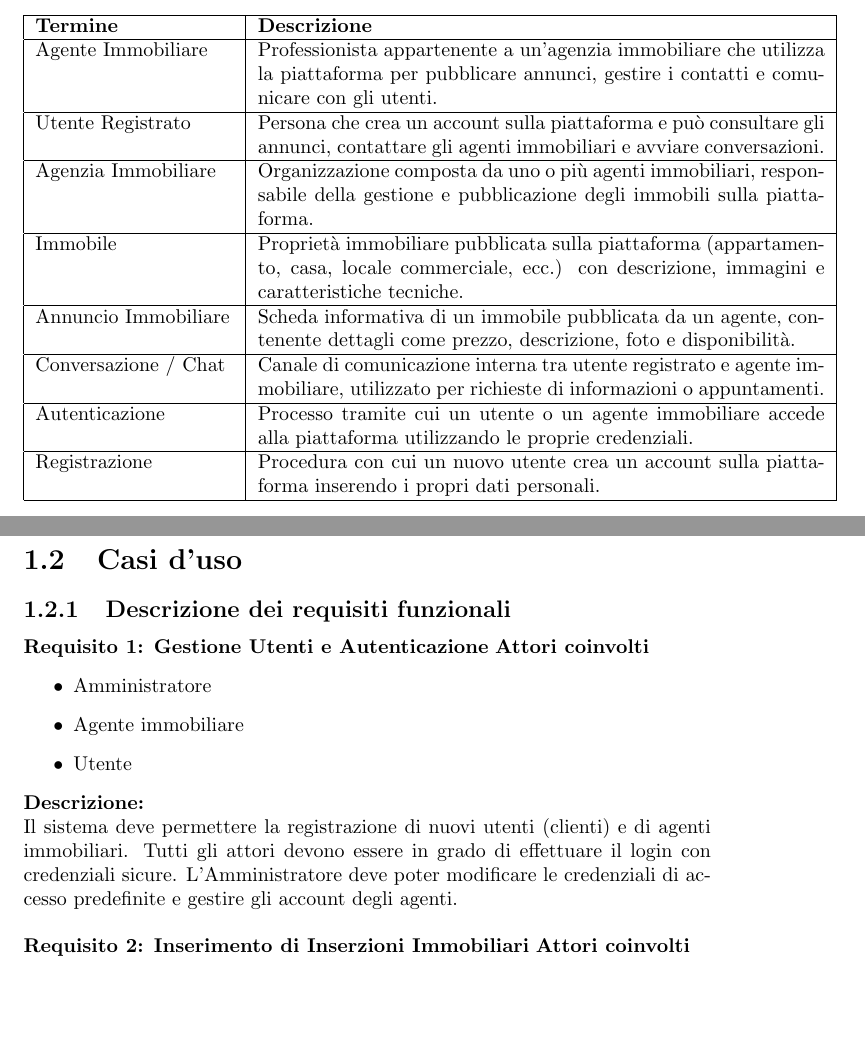
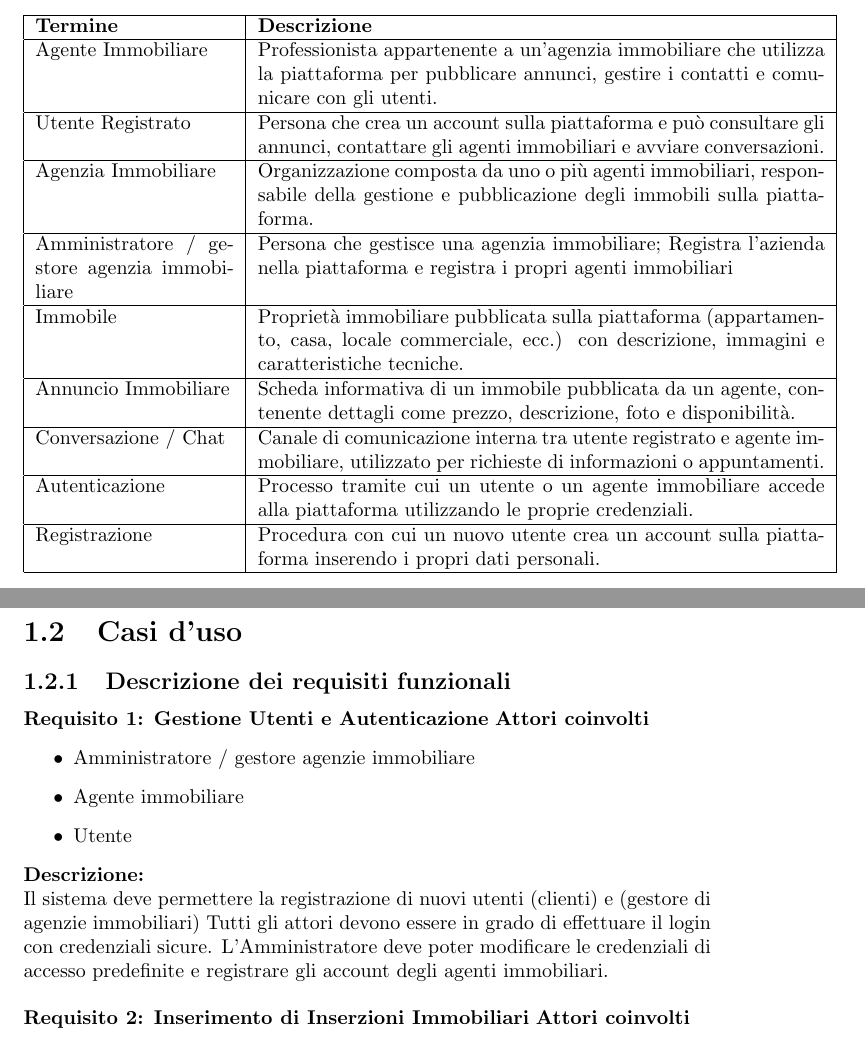
Before and after one commit to AntonioLegnante/DietiEstates2025, a LaTeX document (Documentazione/documentazione.tex, which reads Documentazione/descrizioneRequisitiFunzionali.tex, Documentazione/glossario.tex): two parts of pages 5 and 6 of 58, joined at a grey line, cut so that both start at the same text, the shorter picture padded with empty space. Compiled offline with pdfLaTeX.

Commit message:
Sistemazioni generali documentazione

```diff
--- a/Documentazione/descrizioneRequisitiFunzionali.tex
+++ b/Documentazione/descrizioneRequisitiFunzionali.tex
@@ -1,14 +1,14 @@
 \textbf{Requisito 1: Gestione Utenti e Autenticazione}
 \textbf{Attori coinvolti}
 \begin{itemize}
-    \item Amministratore
+    \item Amministratore / gestore agenzie immobiliare
     \item Agente immobiliare
     \item Utente
 \end{itemize}
 \textbf{Descrizione:} \\
-Il sistema deve permettere la registrazione di nuovi utenti (clienti) e di agenti immobiliari.
+Il sistema deve permettere la registrazione di nuovi utenti (clienti) e (gestore di agenzie immobiliari)
 Tutti gli attori devono essere in grado di effettuare il login con credenziali sicure.
-L’Amministratore deve poter modificare le credenziali di accesso predefinite e gestire gli account degli agenti.
+L’Amministratore deve poter modificare le credenziali di accesso predefinite e registrare gli account degli agenti immobiliari.
 \\ \\
 \textbf{Requisito 2: Inserimento di Inserzioni Immobiliari}
 \textbf{Attori coinvolti}
--- a/Documentazione/glossario.tex
+++ b/Documentazione/glossario.tex
@@ -11,6 +11,8 @@ Di seguito sono elencati i concetti fondamentali del progetto
     \hline
     Agenzia Immobiliare & Organizzazione composta da uno o più agenti immobiliari, responsabile della gestione e pubblicazione degli immobili sulla piattaforma. \\
     \hline
+    Amministratore / gestore agenzia immobiliare & Persona che gestisce una agenzia immobiliare; Registra l'azienda nella piattaforma e registra i propri agenti immobiliari \\
+    \hline
     Immobile & Proprietà immobiliare pubblicata sulla piattaforma (appartamento, casa, locale commerciale, ecc.) con descrizione, immagini e caratteristiche tecniche. \\
     \hline
     Annuncio Immobiliare & Scheda informativa di un immobile pubblicata da un agente, contenente dettagli come prezzo, descrizione, foto e disponibilità. \\
```
Also changed, not shown: Documentazione/documentazione.pdf, Documentazione/images/DiagrammaClassi.pdf, 3 other files.
